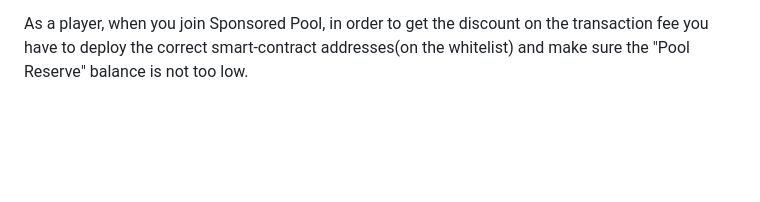
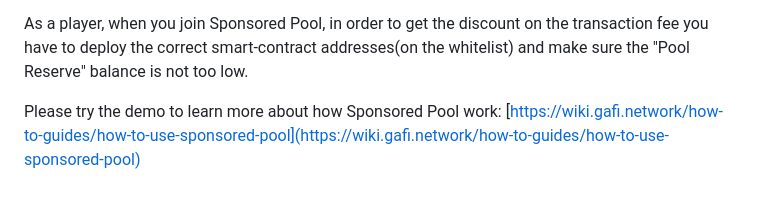
Before and after one commit to grindytech/gafi-docs, a Markdown page: learn/sponsored-pool.md, the part around the change. GitHub-like rendering; blank space fills up the shorter version.

```diff
--- a/learn/sponsored-pool.md
+++ b/learn/sponsored-pool.md
@@ -16,3 +16,5 @@ In case a game project wants to help its players with the transaction fee on Gaf
 When their players join the pool, make the transaction with the project's smart contract so the transaction fee of players will be subsidized by the game project.
 
 As a player, when you join Sponsored Pool, in order to get the discount on the transaction fee you have to deploy the correct smart-contract addresses(on the whitelist) and make sure the "Pool Reserve" balance is not too low.
+
+Please try the demo to learn more about how Sponsored Pool work: [https://wiki.gafi.network/how-to-guides/how-to-use-sponsored-pool](https://wiki.gafi.network/how-to-guides/how-to-use-sponsored-pool)
```
Also changed, not shown: how-to-guides/how-to-map-evm-account-with-substrate-account.md (+11 -2 lines), .gitbook/assets/GAKI network.png (added).
